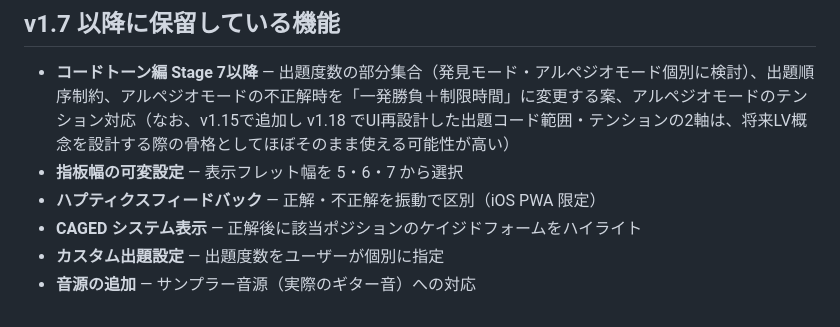
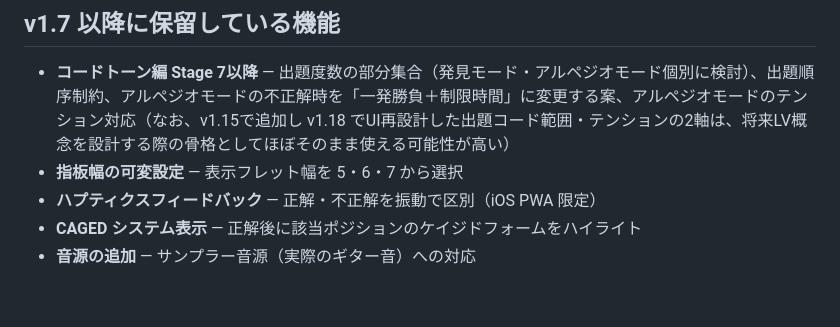
Before and after one commit to monsieurNoiR/guitar-fretboard-app, a Markdown page: README.md, the part around the change. Rendered like a GitHub page.

Commit message:
docs: 保留機能リストからv1.19.0実装済みの「カスタム出題設定」を削除
インターバル編練習モードの出題度数選択機能（practiceIntervals）で
実装済みになったため、README.mdの保留リストとの矛盾を解消。

Co-Authored-By: Claude Sonnet 5 <noreply@anthropic.com>

```diff
--- a/README.md
+++ b/README.md
@@ -134,5 +134,4 @@ iPad/iPhone から `https://192.168.x.x:3443` でアクセス（同一 Wi-Fi 必
 - **指板幅の可変設定** — 表示フレット幅を 5・6・7 から選択
 - **ハプティクスフィードバック** — 正解・不正解を振動で区別（iOS PWA 限定）
 - **CAGED システム表示** — 正解後に該当ポジションのケイジドフォームをハイライト
-- **カスタム出題設定** — 出題度数をユーザーが個別に指定
 - **音源の追加** — サンプラー音源（実際のギター音）への対応
```
